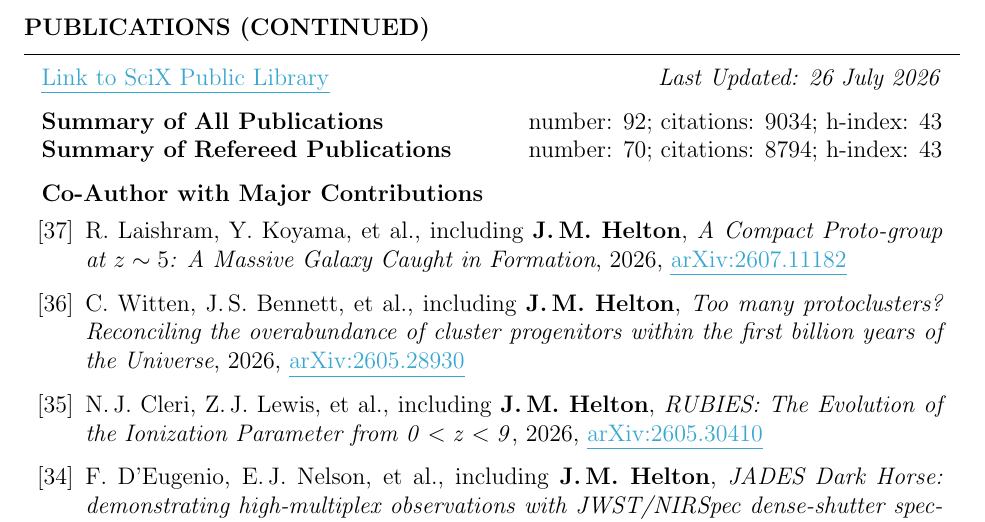
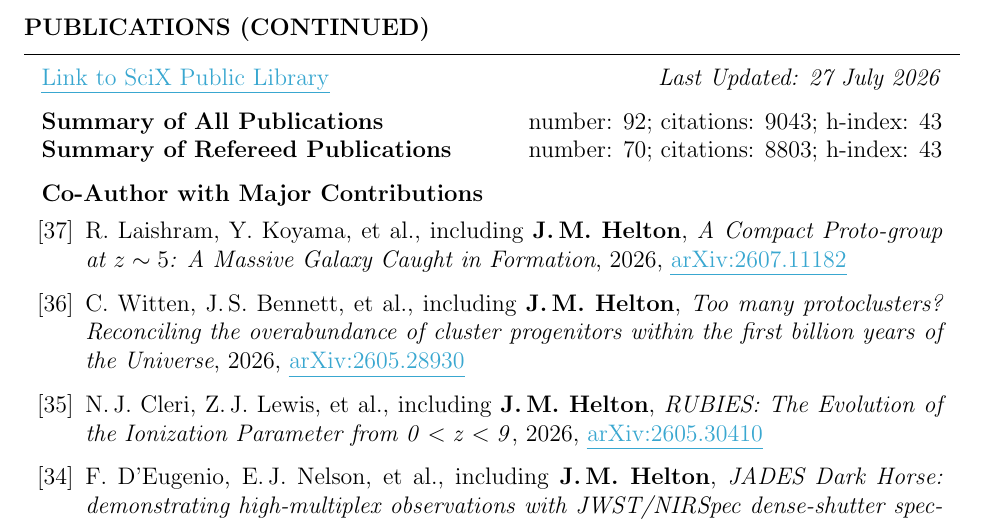
Before and after one commit to jakobhelton/jakobhelton.github.io, a LaTeX CV (assets/cv/JMH_CV.tex): part of page 6 of 12, cut so that both start at the same text. Compiled offline with pdfLaTeX.

Commit message:
chore: daily data update [2026-07-27]

```diff
--- a/assets/cv/JMH_CV.tex
+++ b/assets/cv/JMH_CV.tex
@@ -360,10 +360,10 @@ Prof. Marcia Rieke \hfill The University of Arizona \hfill \ \ \ \ \ \ \ \,\, \h
 
 \begin{rSection}{Publications (Continued)}
 
-\href{https://scixplorer.org/public-libraries/57nm1ouuTMusp62fvjiXYg}{\ul{Link to SciX Public Library}} \hfill \textit{Last Updated: 26 July 2026}
+\href{https://scixplorer.org/public-libraries/57nm1ouuTMusp62fvjiXYg}{\ul{Link to SciX Public Library}} \hfill \textit{Last Updated: 27 July 2026}
 
-\textbf{Summary of All Publications} \hfill number: $92$; citations: $9034$; h-index: $43$ \\
-\textbf{Summary of Refereed Publications} \hfill number: $70$; citations: $8794$; h-index: $43$
+\textbf{Summary of All Publications} \hfill number: $92$; citations: $9043$; h-index: $43$ \\
+\textbf{Summary of Refereed Publications} \hfill number: $70$; citations: $8803$; h-index: $43$
 
 %	CO-AUTHOR WITH MAJOR CONTRIBUTIONS PUBLICATIONS SECTION
 
```
Also changed, not shown: assets/cv/JMH_CV.tex (6 more changed lines), 2 other files.
